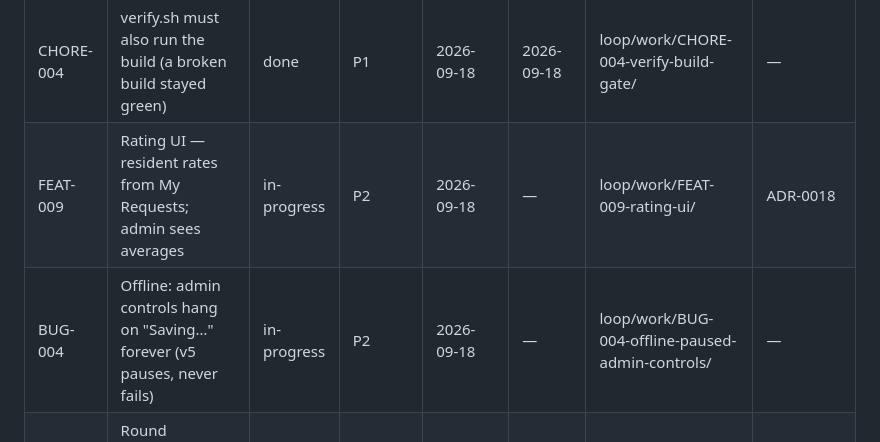
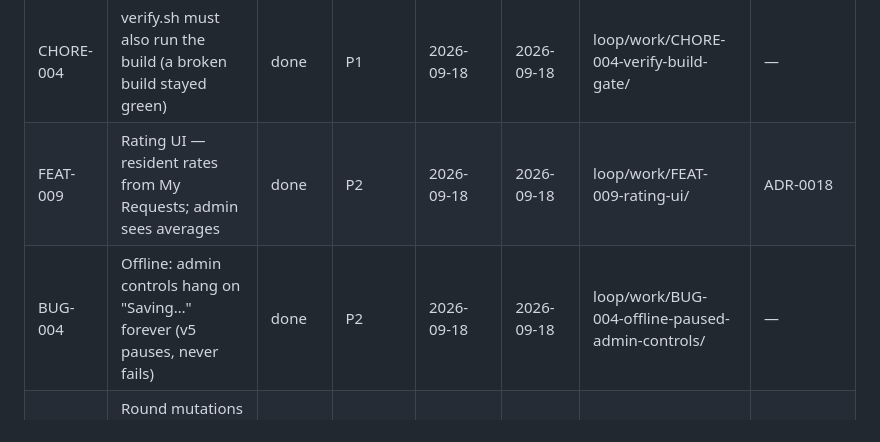
Before and after one commit to webtriggers11-pixel/bulk_saving, a Markdown page: loop/REGISTRY.md, the part around the change. Rendered like a GitHub page.

```diff
--- a/loop/REGISTRY.md
+++ b/loop/REGISTRY.md
@@ -22,8 +22,8 @@
 | CHORE-002 | Dev-only: surface the OTP in a toast (gated, never in production) | done | P2 | 2026-09-18 | 2026-09-18 | loop/work/CHORE-002-dev-otp-toast/ | ADR-0016 |
 | CHORE-003 | Live end-to-end smoke harness (scripts/e2e-smoke.mjs) | done | P2 | 2026-09-18 | 2026-09-18 | loop/work/CHORE-003-e2e-smoke-harness/ | — |
 | CHORE-004 | verify.sh must also run the build (a broken build stayed green) | done | P1 | 2026-09-18 | 2026-09-18 | loop/work/CHORE-004-verify-build-gate/ | — |
-| FEAT-009 | Rating UI — resident rates from My Requests; admin sees averages | in-progress | P2 | 2026-09-18 | — | loop/work/FEAT-009-rating-ui/ | ADR-0018 |
-| BUG-004 | Offline: admin controls hang on "Saving…" forever (v5 pauses, never fails) | in-progress | P2 | 2026-09-18 | — | loop/work/BUG-004-offline-paused-admin-controls/ | — |
+| FEAT-009 | Rating UI — resident rates from My Requests; admin sees averages | done | P2 | 2026-09-18 | 2026-09-18 | loop/work/FEAT-009-rating-ui/ | ADR-0018 |
+| BUG-004 | Offline: admin controls hang on "Saving…" forever (v5 pauses, never fails) | done | P2 | 2026-09-18 | 2026-09-18 | loop/work/BUG-004-offline-paused-admin-controls/ | — |
 | BUG-001 | Round mutations 500 when queued > 5s behind the row lock (Prisma tx timeout) | done | P1 | 2026-09-17 | 2026-09-17 | loop/work/BUG-001-round-tx-timeout-under-lock-wait/ | ADR-0004 |
 | BUG-002 | Web tests time out under CPU contention (parallel workspaces, tight timeouts) | done | P2 | 2026-09-17 | 2026-09-17 | loop/work/BUG-002-web-tests-timeout-under-load/ | — |
 | BUG-003 | API sends no CORS headers — every browser call from the web PWA is blocked | done | P1 | 2026-09-17 | 2026-09-18 | loop/work/BUG-003-backend-cors-not-enabled/ | ADR-0014 |
```
Also changed, not shown: loop/LOG.md (+9 -0 lines), 1 other file.
